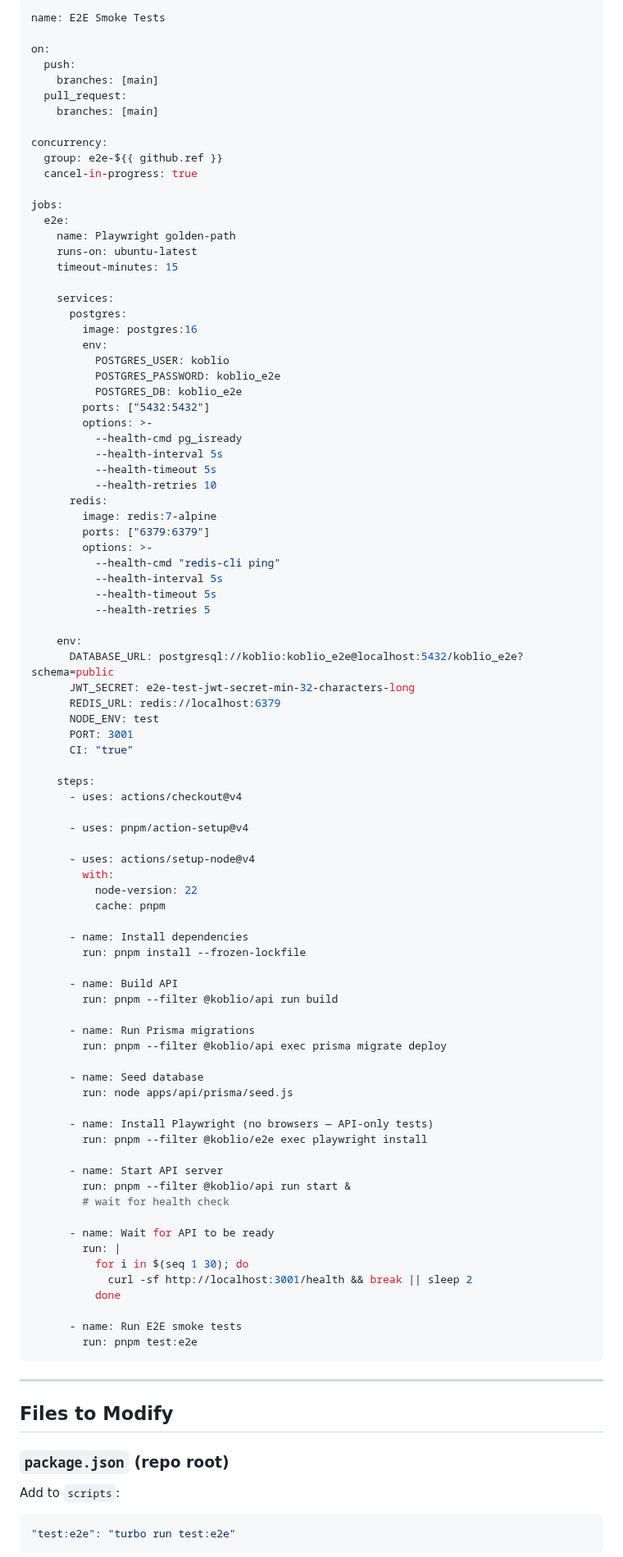
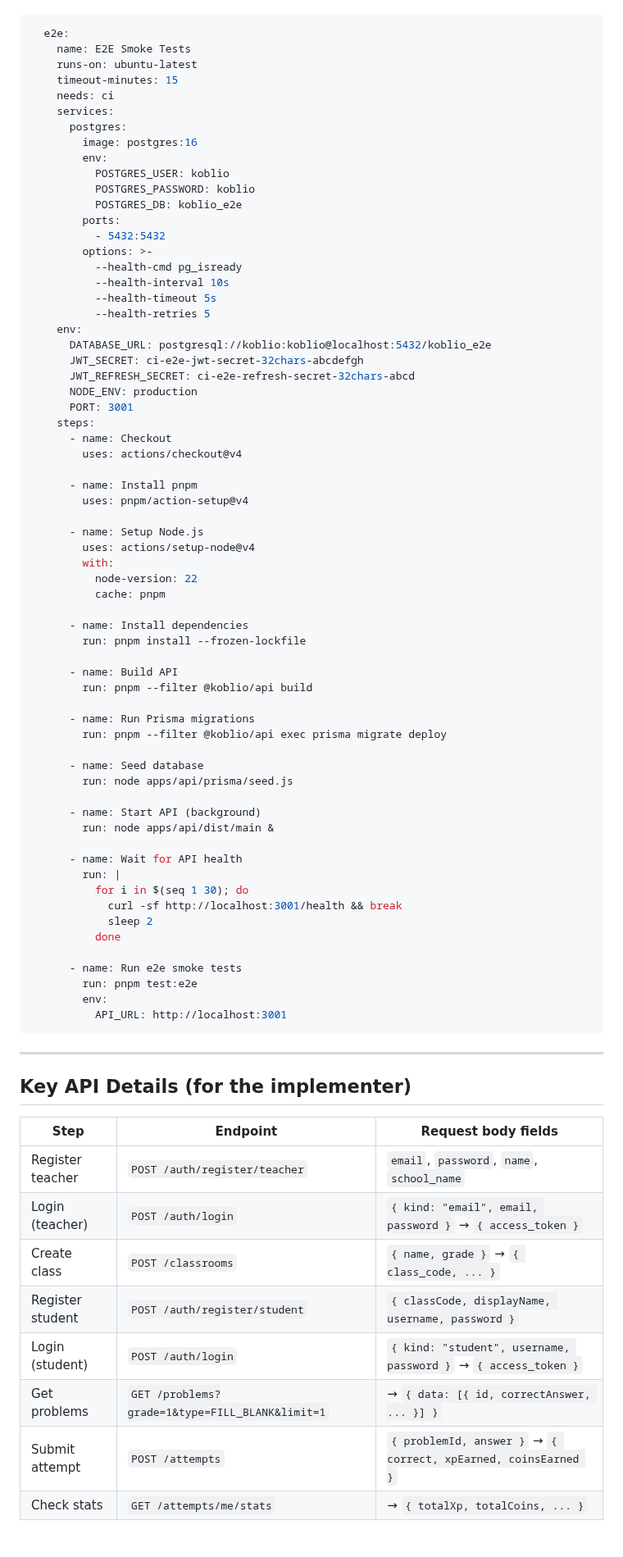
Before and after one commit to tjokrogunawant-dev/koblio-platform, a Markdown page: sprint_tracker/agent_reports/brief_TG1-T04.md, the part around one of its changes. Shown at 82% size. Drawn GitHub-style.

````diff
--- a/sprint_tracker/agent_reports/brief_TG1-T04.md
+++ b/sprint_tracker/agent_reports/brief_TG1-T04.md
@@ -106,59 +164,39 @@ Separate workflow from `ci.yml`. Runs on push/PR to `main`.
 
 ```yaml
-name: E2E Smoke Tests
-
-on:
-  push:
-    branches: [main]
-  pull_request:
-    branches: [main]
-
-concurrency:
-  group: e2e-${{ github.ref }}
-  cancel-in-progress: true
-
-jobs:
   e2e:
-    name: Playwright golden-path
+    name: E2E Smoke Tests
     runs-on: ubuntu-latest
     timeout-minutes: 15
-
+    needs: ci
     services:
       postgres:
         image: postgres:16
         env:
           POSTGRES_USER: koblio
-          POSTGRES_PASSWORD: koblio_e2e
+          POSTGRES_PASSWORD: koblio
           POSTGRES_DB: koblio_e2e
-        ports: ["5432:5432"]
+        ports:
+          - 5432:5432
         options: >-
           --health-cmd pg_isready
-          --health-interval 5s
-          --health-timeout 5s
-          --health-retries 10
-      redis:
-        image: redis:7-alpine
-        ports: ["6379:6379"]
-        options: >-
-          --health-cmd "redis-cli ping"
-          --health-interval 5s
+          --health-interval 10s
           --health-timeout 5s
           --health-retries 5
+    env:
+      DATABASE_URL: postgresql://koblio:koblio@localhost:5432/koblio_e2e
+      JWT_SECRET: ci-e2e-jwt-secret-32chars-abcdefgh
+      JWT_REFRESH_SECRET: ci-e2e-refresh-secret-32chars-abcd
+      NODE_ENV: production
+      PORT: 3001
+    steps:
+      - name: Checkout
+        uses: actions/checkout@v4
 
-    env:
-      DATABASE_URL: postgresql://koblio:koblio_e2e@localhost:5432/koblio_e2e?schema=public
-      JWT_SECRET: e2e-test-jwt-secret-min-32-characters-long
-      REDIS_URL: redis://localhost:6379
-      NODE_ENV: test
-      PORT: 3001
-      CI: "true"
+      - name: Install pnpm
+        uses: pnpm/action-setup@v4
 
-    steps:
-      - uses: actions/checkout@v4
-
-      - uses: pnpm/action-setup@v4
-
-      - uses: actions/setup-node@v4
+      - name: Setup Node.js
+        uses: actions/setup-node@v4
         with:
           node-version: 22
           cache: pnpm
@@ -167,7 +205,7 @@ jobs:
         run: pnpm install --frozen-lockfile
 
       - name: Build API
-        run: pnpm --filter @koblio/api run build
+        run: pnpm --filter @koblio/api build
 
       - name: Run Prisma migrations
         run: pnpm --filter @koblio/api exec prisma migrate deploy
@@ -175,30 +213,34 @@ jobs:
       - name: Seed database
         run: node apps/api/prisma/seed.js
 
-      - name: Install Playwright (no browsers — API-only tests)
-        run: pnpm --filter @koblio/e2e exec playwright install
+      - name: Start API (background)
+        run: node apps/api/dist/main &
 
-      - name: Start API server
-        run: pnpm --filter @koblio/api run start &
-        # wait for health check
-
-      - name: Wait for API to be ready
+      - name: Wait for API health
         run: |
           for i in $(seq 1 30); do
-            curl -sf http://localhost:3001/health && break || sleep 2
+            curl -sf http://localhost:3001/health && break
+            sleep 2
           done
 
-      - name: Run E2E smoke tests
+      - name: Run e2e smoke tests
         run: pnpm test:e2e
+        env:
+          API_URL: http://localhost:3001
 ```
 
 ---
 
-## Files to Modify
+## Key API Details (for the implementer)
 
-### `package.json` (repo root)
-Add to `scripts`:
-```json
-"test:e2e": "turbo run test:e2e"
-```
+| Step | Endpoint | Request body fields |
+|---|---|---|
+| Register teacher | `POST /auth/register/teacher` | `email`, `password`, `name`, `school_name` |
+| Login (teacher) | `POST /auth/login` | `{ kind: "email", email, password }` → `{ access_token }` |
+| Create class | `POST /classrooms` | `{ name, grade }` → `{ class_code, ... }` |
+| Register student | `POST /auth/register/student` | `{ classCode, displayName, username, password }` |
+| Login (student) | `POST /auth/login` | `{ kind: "student", username, password }` → `{ access_token }` |
+| Get problems | `GET /problems?grade=1&type=FILL_BLANK&limit=1` | → `{ data: [{ id, correctAnswer, ... }] }` |
+| Submit attempt | `POST /attempts` | `{ problemId, answer }` → `{ correct, xpEarned, coinsEarned }` |
+| Check stats | `GET /attempts/me/stats` | → `{ totalXp, totalCoins, ... }` |
 
````
Also changed, not shown: other parts of sprint_tracker/agent_reports/brief_TG1-T04.md (+164 -127 lines), DASHBOARD.md (+1 -1 lines).
